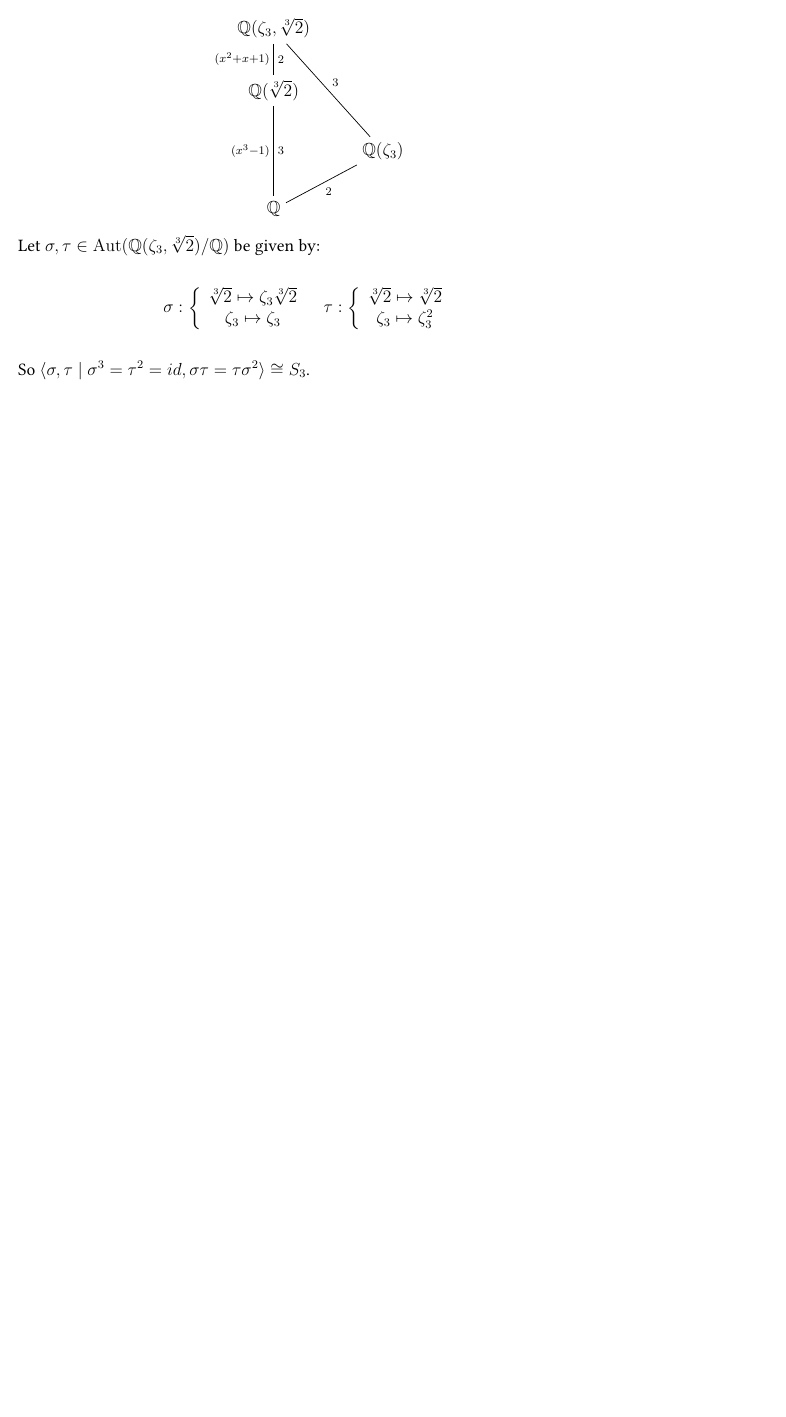
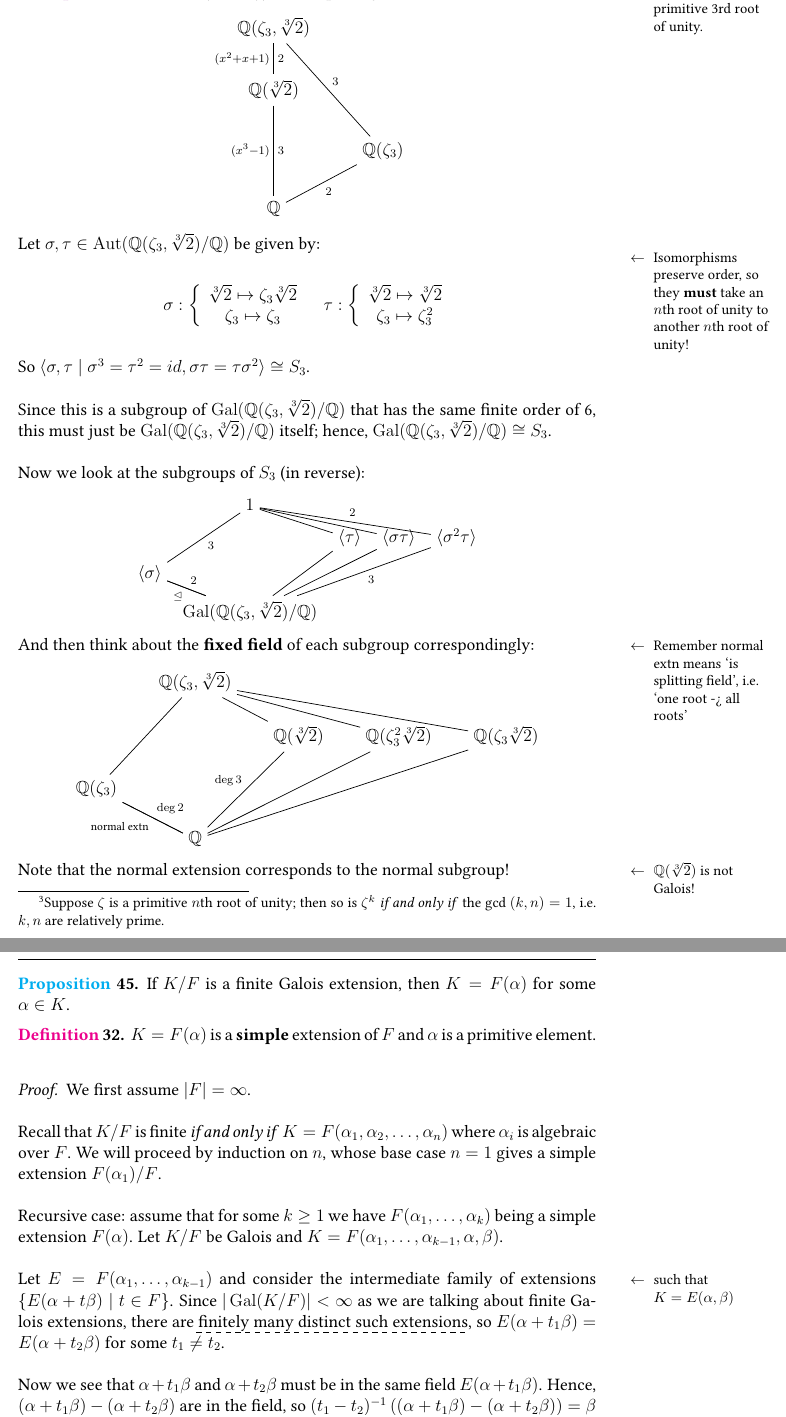
Before and after one commit to xh313/MATH172-galois-theory-notes, a LaTeX document (scribe.tex): part of page 27 of 27 before the commit and two parts of pages 28 and 29 of 29 after it, the two joined at a grey line, cut at the place of the change, the shorter picture padded with empty space. Compiled offline with pdfLaTeX.

Commit message:
Notes 20231102

```diff
--- a/scribe.tex
+++ b/scribe.tex
@@ -957,7 +958,7 @@ So\sidenote{Recall: if irreducible $f(x)$ has one root in such $K$, then all roo
     where $H$ is a subgroup of $\Aut(K/F)$ that fixes the field $E$, an extension of $F$ contained in $K$. If $H\nsub \Aut(K/F)$, then $E/F$ is normal.
 \end{theorem}
 
-\eg Consider $\Q(\zeta_3, \sqrt[3]{2})/\Q$, the splitting field extension of $x^3-2$. \sidenote{$|\zeta_3|=3$}
+\eg \addlink{Example of Galois correspondence}Consider $\Q(\zeta_3, \sqrt[3]{2})/\Q$, the splitting field extension of $x^3-2$.\footnote{Suppose $\zeta$ is a primitive $n$th root of unity; then so is $\zeta^k$ \ifnif the gcd $(k,n)=1$, i.e. $k,n$ are relatively prime.} \sidenote{$|\zeta_3|=3$, a primitive 3rd root of unity.}
 \[\begin{tikzcd}[ampersand replacement=\&,cramped]
 	{\mathbb{Q}(\zeta_3,\sqrt[3]2)} \\
 	{\mathbb{Q}(\sqrt[3]2)} \\
@@ -972,6 +973,7 @@ So\sidenote{Recall: if irreducible $f(x)$ has one root in such $K$, then all roo
 \end{tikzcd}\]
 Let $\sigma,\tau \in \Aut(\mathbb{Q}(\zeta_3,\sqrt[3]2)/\Q)$ be given by:
 \begin{center}
+    \sidenote{Isomorphisms preserve order, so they \textbf{must} take an $n$th root of unity to another $n$th root of unity!}
     \begin{tabular}[t]{ll}
         $\sigma: \left\{ \begin{array}{cl}
             \sqrt[3]2 \mapsto \zeta_3 \sqrt[3]2\\
@@ -985,5 +987,63 @@ Let $\sigma,\tau \in \Aut(\mathbb{Q}(\zeta_3,\sqrt[3]2)/\Q)$ be given by:
 \end{center}
 So $\genset{\sigma,\tau\mid \sigma^3=\tau^2=id, \sigma\tau=\tau\sigma^2}\cong S_3$.
 
+Since this is a subgroup of $\Gal(\mathbb{Q}(\zeta_3,\sqrt[3]2)/\Q)$ that has the same finite order of 6, this must just be $\Gal(\mathbb{Q}(\zeta_3,\sqrt[3]2)/\Q)$ itself; hence, $\Gal(\mathbb{Q}(\zeta_3,\sqrt[3]2)/\Q)\cong S_3$.
+
+Now we look at the subgroups of $S_3$ (in reverse):
+\[\begin{tikzcd}[ampersand replacement=\&,cramped,sep=tiny]
+	\& 1 \\
+	\&\& {\langle \tau\rangle} \& {\langle \sigma\tau\rangle} \& {\langle \sigma^2\tau\rangle} \\
+	\langle\sigma\rangle \\
+	\& {\mathrm{Gal}(\mathbb Q(\zeta_3,\sqrt[3]2)/\mathbb Q)}
+	\arrow["3", no head, from=1-2, to=3-1]
+	\arrow[no head, from=1-2, to=2-3]
+	\arrow[no head, from=1-2, to=2-4]
+	\arrow["2", no head, from=1-2, to=2-5]
+	\arrow["2", no head, from=3-1, to=4-2]
+    \arrow["{\nsub}"', no head, from=3-1, to=4-2]
+	\arrow[no head, from=2-3, to=4-2]
+	\arrow[no head, from=2-4, to=4-2]
+	\arrow["3", no head, from=2-5, to=4-2]
+\end{tikzcd}\]
+And then think about the \textbf{fixed field} of each subgroup correspondingly:\sidenote{Remember normal extn means `is splitting field', i.e. `one root -> all roots'}
+\[\begin{tikzcd}[ampersand replacement=\&,cramped,sep=scriptsize]
+	\& {\mathbb Q(\zeta_3,\sqrt[3]2)} \\
+	\&\& {\mathbb Q(\sqrt[3]2)} \& {\mathbb Q(\zeta_3^2\sqrt[3]2)} \& {\mathbb Q(\zeta_3\sqrt[3]2)} \\
+	{\mathbb Q(\zeta_3)} \\
+	\& {\mathbb Q}
+	\arrow[no head, from=1-2, to=3-1]
+	\arrow[no head, from=1-2, to=2-3]
+	\arrow[no head, from=1-2, to=2-4]
+	\arrow[no head, from=1-2, to=2-5]
+	\arrow["{\deg 2}", no head, from=3-1, to=4-2]
+    \arrow["{\text{normal extn}}"', no head, from=3-1, to=4-2]
+	\arrow["{\deg 3}"', no head, from=2-3, to=4-2]
+	\arrow[no head, from=2-4, to=4-2]
+	\arrow[no head, from=2-5, to=4-2]
+\end{tikzcd}\]
+Note that the normal extension corresponds to the normal subgroup!\sidenote{$\Q(\sqrt[3]{2})$ is not Galois!}
+
+\spl
+
+\begin{proposition}\addlink{Finite Galois extensions are simple}
+    If $K/F$ is a finite Galois extension, then $K=F(\alpha)$ for some $\alpha\in K$.
+\end{proposition}
+
+\defn $K=F(\alpha)$ is a \textbf{simple} extension of $F$ and $\alpha$ is a primitive element.
+
+\begin{proof}
+    We first assume $|F|=\infty$.
+
+    Recall that $K/F$ is finite \ifnif $K=F(\alpha_1,\alpha_2,\dots,\alpha_n)$ where $\alpha_i$ is algebraic over $F$. We will proceed by induction on $n$, whose base case $n=1$ gives a simple extension $F(\alpha_1)/F$.
+
+    Recursive case: assume that for some $k\geq 1$ we have $F(\alpha_1,\dots,\alpha_k)$ being a simple extension $F(\alpha)$. Let $K/F$ be Galois and $K=F(\alpha_1,\dots, \alpha_{k-1}, \alpha,\beta)$.
+
+    Let $E=F(\alpha_1,\dots, \alpha_{k-1})$ \sidenote{such that $K=E(\alpha,\beta)$}and consider the intermediate family of extensions $\{E(\alpha+t\beta)\mid t\in F\}$. Since $|\Gal(K/F)|<\infty$ as we are talking about finite Galois extensions, there are \dashuline{finitely many distinct such extensions}, so $E(\alpha+t_1\beta)=E(\alpha+t_2\beta)$ for some $t_1\neq t_2$.
+
+    Now we see that $\alpha+t_1\beta$ and $\alpha+t_2\beta$ must be in the same field $E(\alpha+t_1\beta)$. Hence, $(\alpha+t_1\beta)-(\alpha+t_2\beta)$ are in the field, so $(t_1-t_2)^{-1}\left((\alpha+t_1\beta)-(\alpha+t_2\beta)\right)=\beta$ is also in the field. Similarly, $\alpha\in E(\alpha+t_1\beta)$. Therefore, $K=E(\alpha,\beta)=E(\alpha+t_1\beta)=F(\alpha_1,\dots,\alpha_{k-1}, \alpha+t_1\beta)$, which has $k$ elements adjoined and is therefore simple.
+\end{proof}
+
+
+
  %%%%%%%%%%%%%%%%%%%%%%%%%
 \end{document}
```
Also changed, not shown: scribe.pdf, scribe.tex (1 more changed lines).
